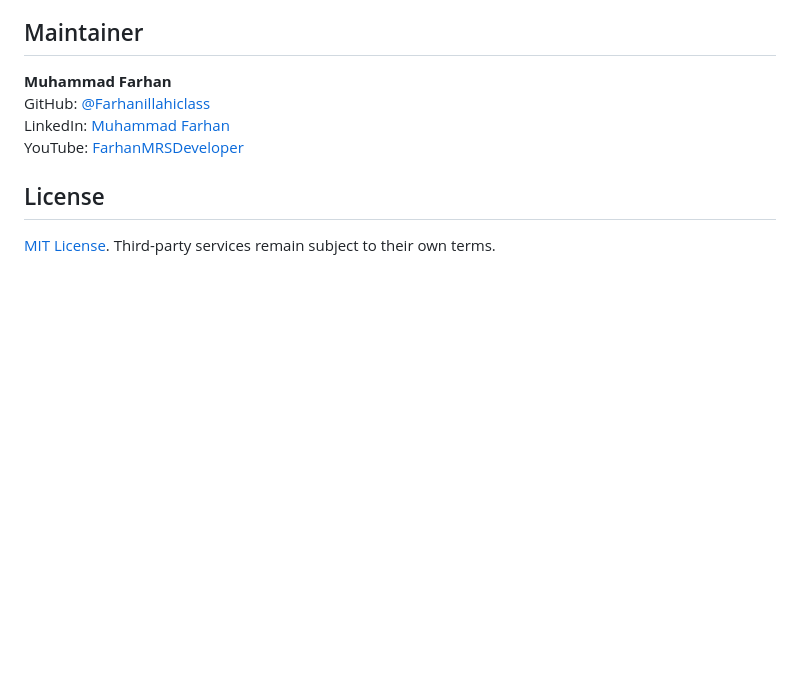
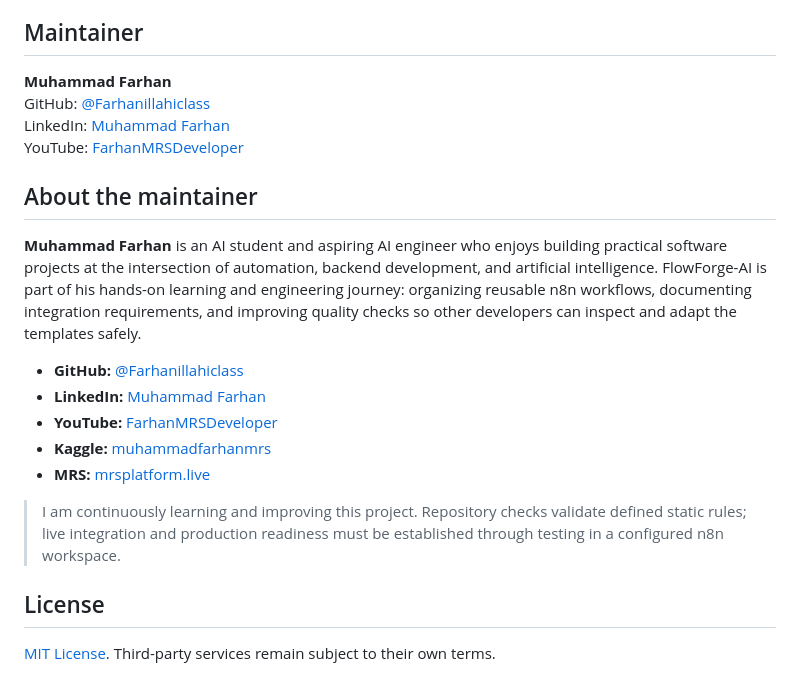
Before and after one commit to Farhanillahiclass/FlowForge-AI, a Markdown page: README.md, the part around the change. GitHub-like rendering; blank space fills up the shorter version.

Commit message:
docs: add maintainer bio and professional profile links

```diff
--- a/README.md
+++ b/README.md
@@ -223,6 +223,18 @@ GitHub: [@Farhanillahiclass](https://github.com/Farhanillahiclass)
 LinkedIn: [Muhammad Farhan](https://www.linkedin.com/in/muhammadfarhanmrs/)
 YouTube: [FarhanMRSDeveloper](https://www.youtube.com/@FarhanMRSDeveloper)
 
+## About the maintainer
+
+**Muhammad Farhan** is an AI student and aspiring AI engineer who enjoys building practical software projects at the intersection of automation, backend development, and artificial intelligence. FlowForge-AI is part of his hands-on learning and engineering journey: organizing reusable n8n workflows, documenting integration requirements, and improving quality checks so other developers can inspect and adapt the templates safely.
+
+- **GitHub:** [@Farhanillahiclass](https://github.com/Farhanillahiclass)
+- **LinkedIn:** [Muhammad Farhan](https://www.linkedin.com/in/muhammadfarhanmrs/)
+- **YouTube:** [FarhanMRSDeveloper](https://www.youtube.com/@FarhanMRSDeveloper)
+- **Kaggle:** [muhammadfarhanmrs](https://www.kaggle.com/muhammadfarhanmrs)
+- **MRS:** [mrsplatform.live](https://www.mrsplatform.live)
+
+> I am continuously learning and improving this project. Repository checks validate defined static rules; live integration and production readiness must be established through testing in a configured n8n workspace.
+
 ## License
 
 [MIT License](LICENSE). Third-party services remain subject to their own terms.
```
